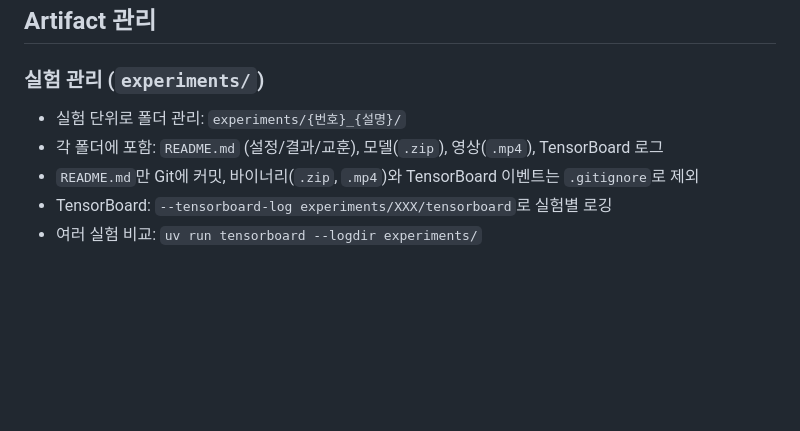
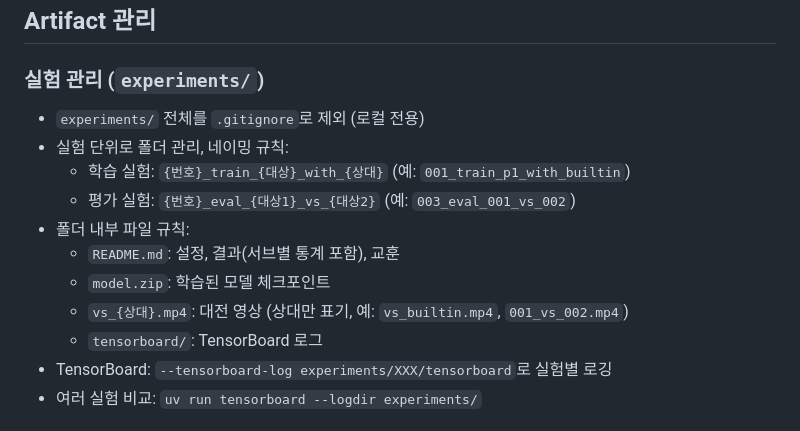
Before and after one commit to Ootzk/pikachu-volleyball-RL, a Markdown page: CLAUDE.md, the part around the change. Rendered like a GitHub page; blank space fills up the shorter version.

Commit message:
docs: update experiment naming conventions and artifact policies
- Experiment folders: {번호}_train/eval_{설명} naming convention
- Internal files: model.zip, vs_{opponent}.mp4, tensorboard/
- experiments/ fully excluded from git (local only)
- Update CLAUDE.md with experiment management policy

Co-Authored-By: Claude Opus 4.6 (1M context) <noreply@anthropic.com>

```diff
--- a/CLAUDE.md
+++ b/CLAUDE.md
@@ -45,9 +45,15 @@
 ## Artifact 관리
 
 ### 실험 관리 (`experiments/`)
-- 실험 단위로 폴더 관리: `experiments/{번호}_{설명}/`
-- 각 폴더에 포함: `README.md` (설정/결과/교훈), 모델(`.zip`), 영상(`.mp4`), TensorBoard 로그
-- `README.md`만 Git에 커밋, 바이너리(`.zip`, `.mp4`)와 TensorBoard 이벤트는 `.gitignore`로 제외
+- `experiments/` 전체를 `.gitignore`로 제외 (로컬 전용)
+- 실험 단위로 폴더 관리, 네이밍 규칙:
+  - 학습 실험: `{번호}_train_{대상}_with_{상대}` (예: `001_train_p1_with_builtin`)
+  - 평가 실험: `{번호}_eval_{대상1}_vs_{대상2}` (예: `003_eval_001_vs_002`)
+- 폴더 내부 파일 규칙:
+  - `README.md`: 설정, 결과(서브별 통계 포함), 교훈
+  - `model.zip`: 학습된 모델 체크포인트
+  - `vs_{상대}.mp4`: 대전 영상 (상대만 표기, 예: `vs_builtin.mp4`, `001_vs_002.mp4`)
+  - `tensorboard/`: TensorBoard 로그
 - TensorBoard: `--tensorboard-log experiments/XXX/tensorboard`로 실험별 로깅
 - 여러 실험 비교: `uv run tensorboard --logdir experiments/`
 
```
